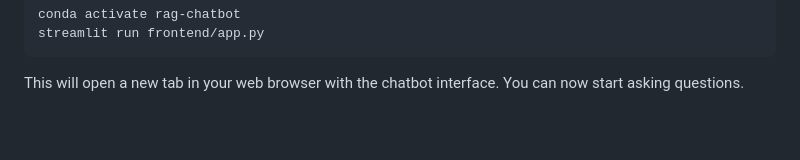
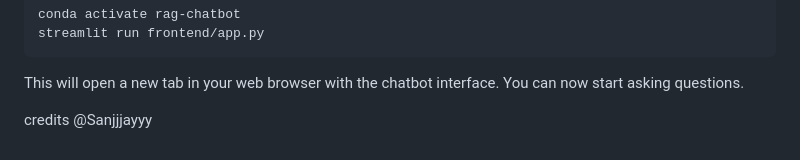
Before and after one commit to foxopgg/MultiLingual-ChatBot, a Markdown page: README.md, the part around the change. Rendered like a GitHub page; blank space fills up the shorter version.

````diff
--- a/README.md
+++ b/README.md
@@ -130,3 +130,7 @@ conda activate rag-chatbot
 streamlit run frontend/app.py
 ```
 This will open a new tab in your web browser with the chatbot interface. You can now start asking questions.
+
+
+
+credits @Sanjjjayyy
````
